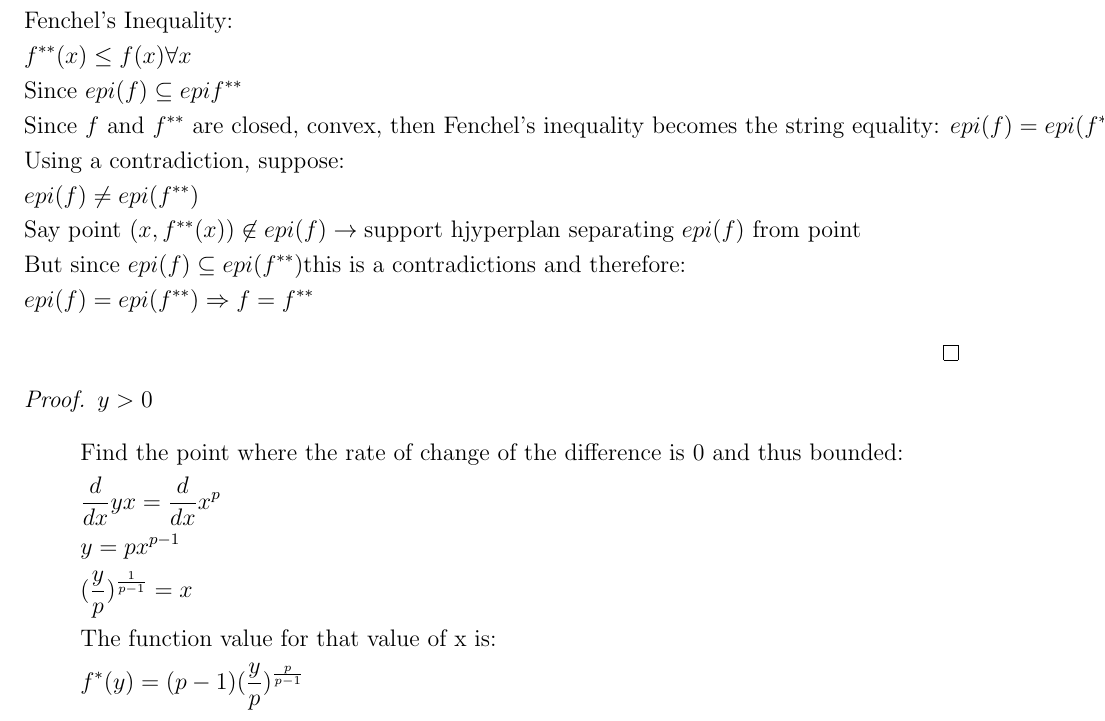
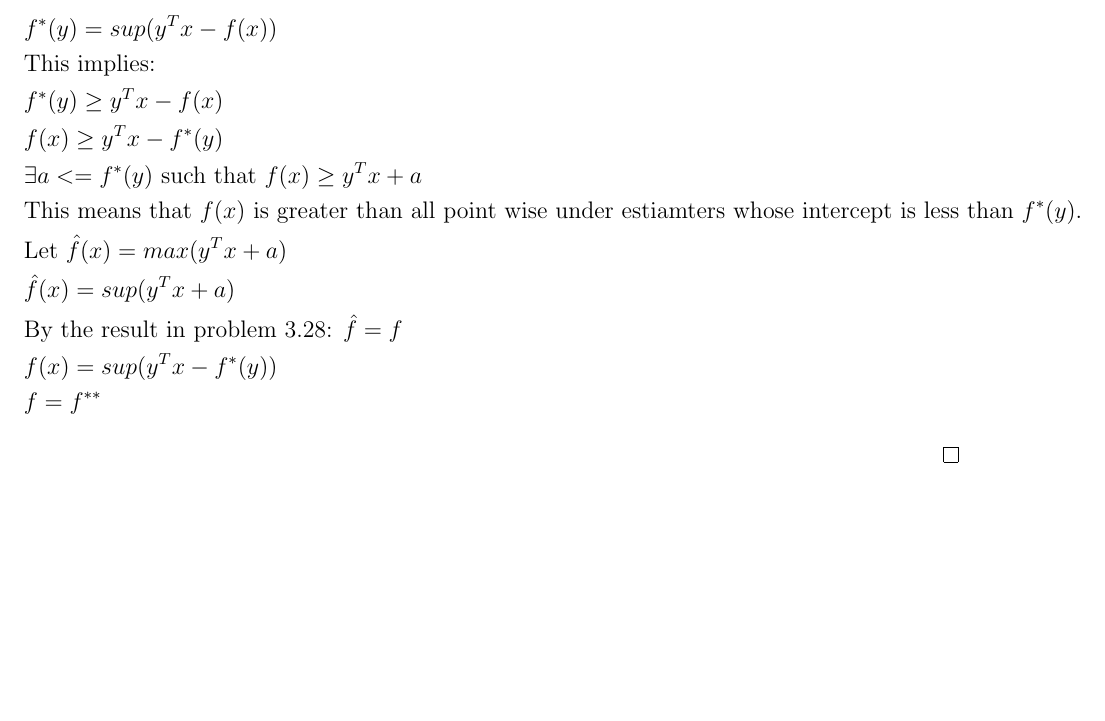
Before and after one commit to TianshuPang/5254, a LaTeX problem sheet (HW2/HW2.tex): part of page 12 of 12, cut at the place of the change, the shorter picture padded with empty space. Compiled offline with pdfLaTeX.

Commit message:
fixed 3.39 d)

```diff
--- a/HW2/HW2.tex
+++ b/HW2/HW2.tex
@@ -463,28 +463,20 @@ $$f^*(y) = f^*(y) = sup(xy - x^p)$$
 Show that conjugate of the conjugate of a close convex function is itsel: $f = f^{**}$
 \begin{proof}{}
 \begin{align*}
-& \text{Fenchel's Inequality:}\\
-& f^{**}(x) \le f(x) \forall x\\
-& \text{Since } epi(f) \subseteq epif^{**}\\
-& \text{Since $f$ and $f^{**}$ are closed, convex, then Fenchel's inequality becomes the string equality: } epi(f) = epi(f^{**})\\
-& \text{Using a contradiction, suppose: }\\
-& epi(f) \not= epi(f^{**})\\
-& \text{Say point } (x, f^{**}(x)) \not\in epi(f) \rightarrow \text{support hjyperplan separating $epi(f)$ from point}\\
-& \text{But since } epi(f) \subseteq epi(f^{**}) \text{this is a contradictions and therefore: }\\
-& epi(f) = epi(f^{**}) \Rightarrow f = f^{**}
+& f^*(y) = sup(y^Tx - f(x))\\
+& \text{This implies: }\\
+& f^*(y) \ge y^Tx - f(x)\\
+& f(x) \ge y^Tx - f^*(y)\\
+& \exists a < =f^*(y) \text{ such that } f(x) \ge y^Tx + a\\
+& \text{This means that $f(x)$ is greater than all point wise under estiamters whose intercept is less than $f^*(y)$.}\\
+& \text{Let } \hat f(x) = max(y^Tx + a)\\
+& \hat f(x) = sup(y^Tx + a)\\
+& \text{By the result in problem 3.28: } \hat f = f\\
+& f(x) = sup(y^Tx - f^*(y))\\
+& f = f^{**}
 \end{align*}
 \end{proof}
 
-\begin{proof}{$y > 0$}
-\begin{align*}
-& \text{Find the point where the rate of change of the difference is 0 and thus bounded:}\\
-& \frac{d}{dx}yx = \frac{d}{dx}x^p\\
-& y = px^{p-1}\\
-& (\frac{y}{p})^{\frac{1}{p-1}} = x\\
-& \text{The function value for that value of x is: }\\
-& f^*(y) = (p-1)(\frac{y}{p})^{\frac{p}{p-1}}
-\end{align*}
-\end{proof}
 % --------------------------------------------------------------
 %     You don't have to mess with anything below this line.
 % --------------------------------------------------------------
```
Also changed, not shown: HW2/HW2.pdf.
